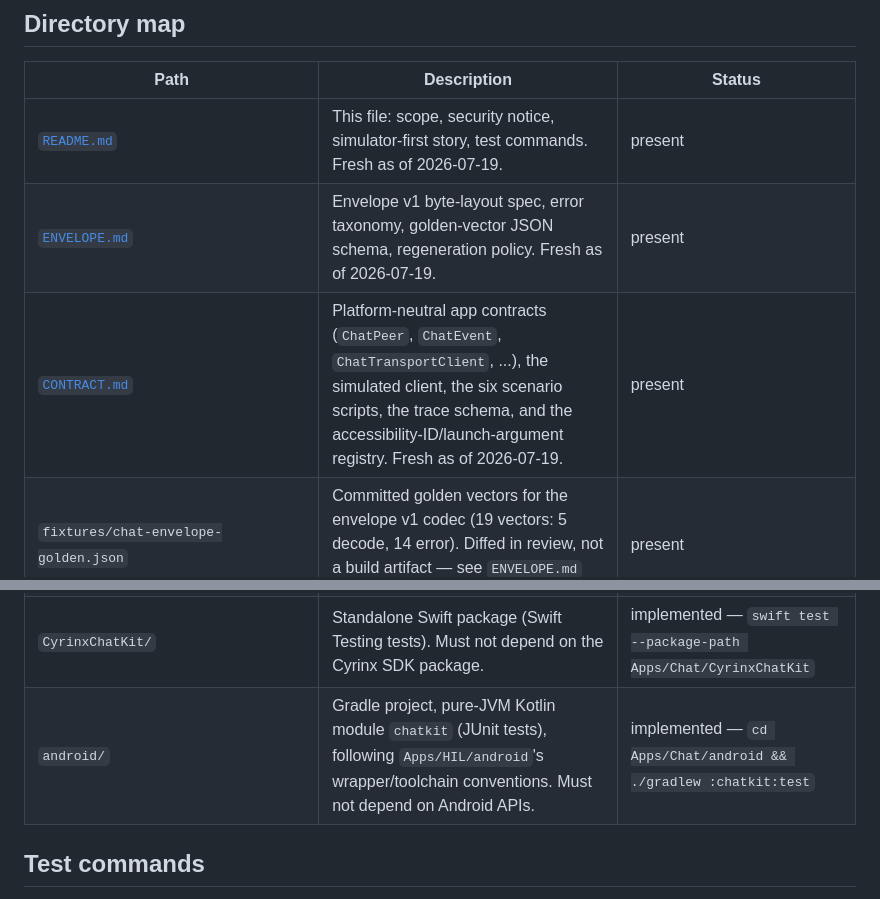
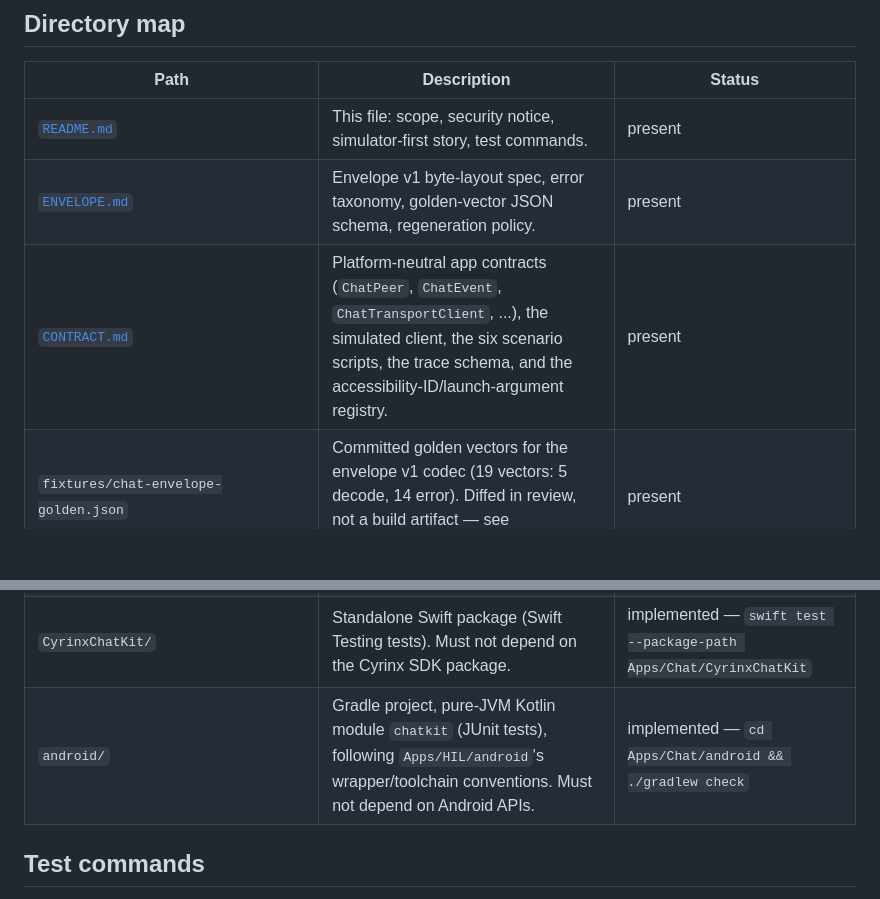
Before and after one commit to dweekly/cyrinx, a Markdown page: Apps/Chat/README.md, 2 parts joined by grey strips. Drawn GitHub-style; blank space fills up the shorter version.

```diff
--- a/Apps/Chat/README.md
+++ b/Apps/Chat/README.md
@@ -86,14 +86,14 @@ code does not change shape when that lands.
 
 | Path | Description | Status |
 |---|---|---|
-| [`README.md`](README.md) | This file: scope, security notice, simulator-first story, test commands. Fresh as of 2026-07-19. | present |
-| [`ENVELOPE.md`](ENVELOPE.md) | Envelope v1 byte-layout spec, error taxonomy, golden-vector JSON schema, regeneration policy. Fresh as of 2026-07-19. | present |
-| [`CONTRACT.md`](CONTRACT.md) | Platform-neutral app contracts (`ChatPeer`, `ChatEvent`, `ChatTransportClient`, ...), the simulated client, the six scenario scripts, the trace schema, and the accessibility-ID/launch-argument registry. Fresh as of 2026-07-19. | present |
+| [`README.md`](README.md) | This file: scope, security notice, simulator-first story, test commands. | present |
+| [`ENVELOPE.md`](ENVELOPE.md) | Envelope v1 byte-layout spec, error taxonomy, golden-vector JSON schema, regeneration policy. | present |
+| [`CONTRACT.md`](CONTRACT.md) | Platform-neutral app contracts (`ChatPeer`, `ChatEvent`, `ChatTransportClient`, ...), the simulated client, the six scenario scripts, the trace schema, and the accessibility-ID/launch-argument registry. | present |
 | `fixtures/chat-envelope-golden.json` | Committed golden vectors for the envelope v1 codec (19 vectors: 5 decode, 14 error). Diffed in review, not a build artifact — see `ENVELOPE.md` §9. | present |
 | `fixtures/tools/generate_golden.py` | Python-stdlib-only reference codec + fixture generator + `--self-test`. The third independent implementation of the codec, kept permanently as a diagnostic ("ship the spike"). | present |
 | `fixtures/traces/` | Golden JSON-lines traces for the `happyPair` and `peerLoss` scenarios (`CONTRACT.md` §4), generated from the Swift implementation in the verify stage and checked byte-identical from Kotlin. | committed — seed 1; regenerate only together with a `CONTRACT.md` change |
 | `CyrinxChatKit/` | Standalone Swift package (Swift Testing tests). Must not depend on the Cyrinx SDK package. | implemented — `swift test --package-path Apps/Chat/CyrinxChatKit` |
-| `android/` | Gradle project, pure-JVM Kotlin module `chatkit` (JUnit tests), following `Apps/HIL/android`'s wrapper/toolchain conventions. Must not depend on Android APIs. | implemented — `cd Apps/Chat/android && ./gradlew :chatkit:test` |
+| `android/` | Gradle project, pure-JVM Kotlin module `chatkit` (JUnit tests), following `Apps/HIL/android`'s wrapper/toolchain conventions. Must not depend on Android APIs. | implemented — `cd Apps/Chat/android && ./gradlew check` |
 
 ## Test commands
 
```
Also changed, not shown: other parts of Apps/Chat/README.md (+1 -1 lines), Apps/Chat/ENVELOPE.md (+2 -3 lines), docs/CYRINX_3_PLAN.md (+3 -2 lines).
